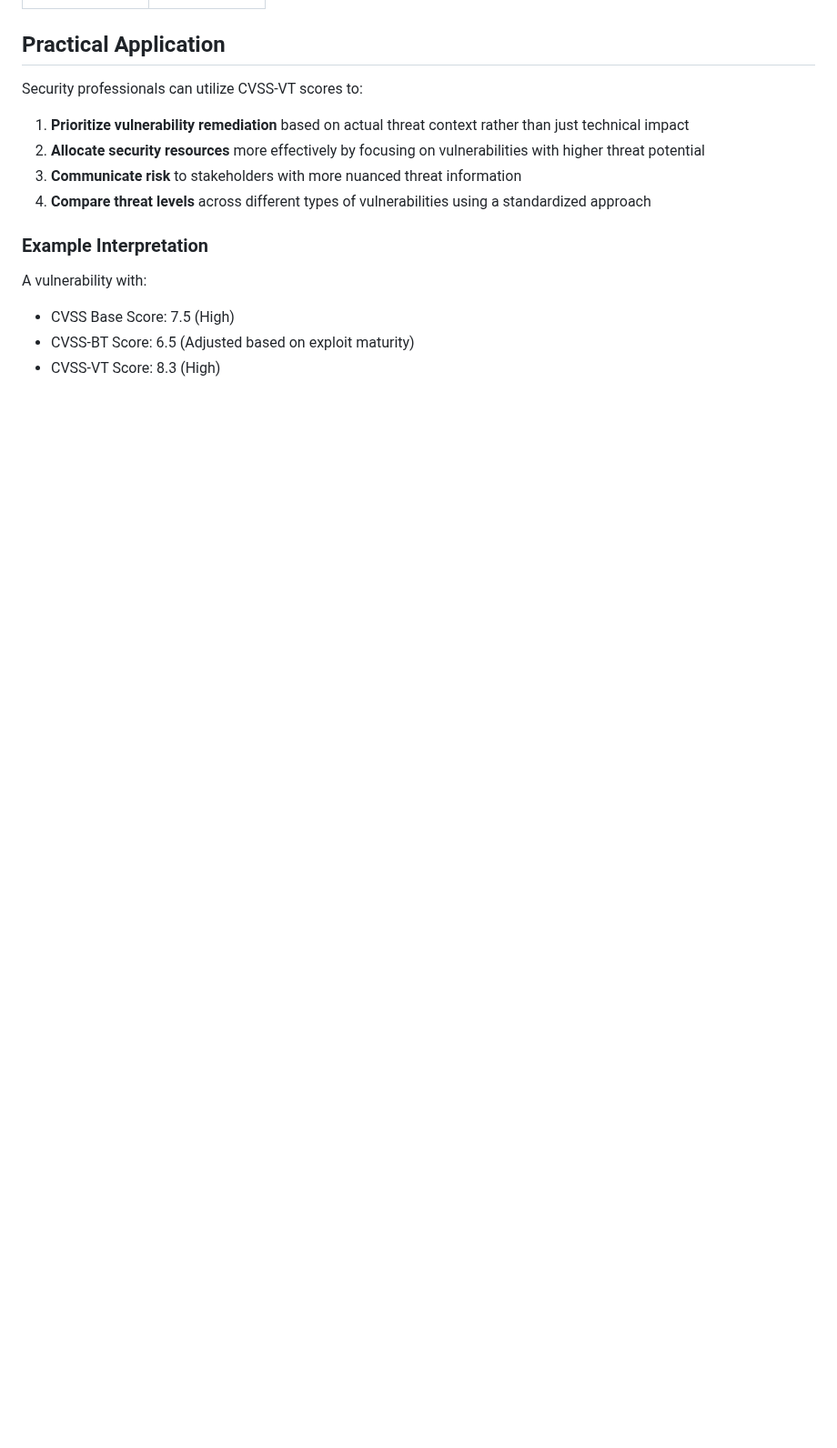
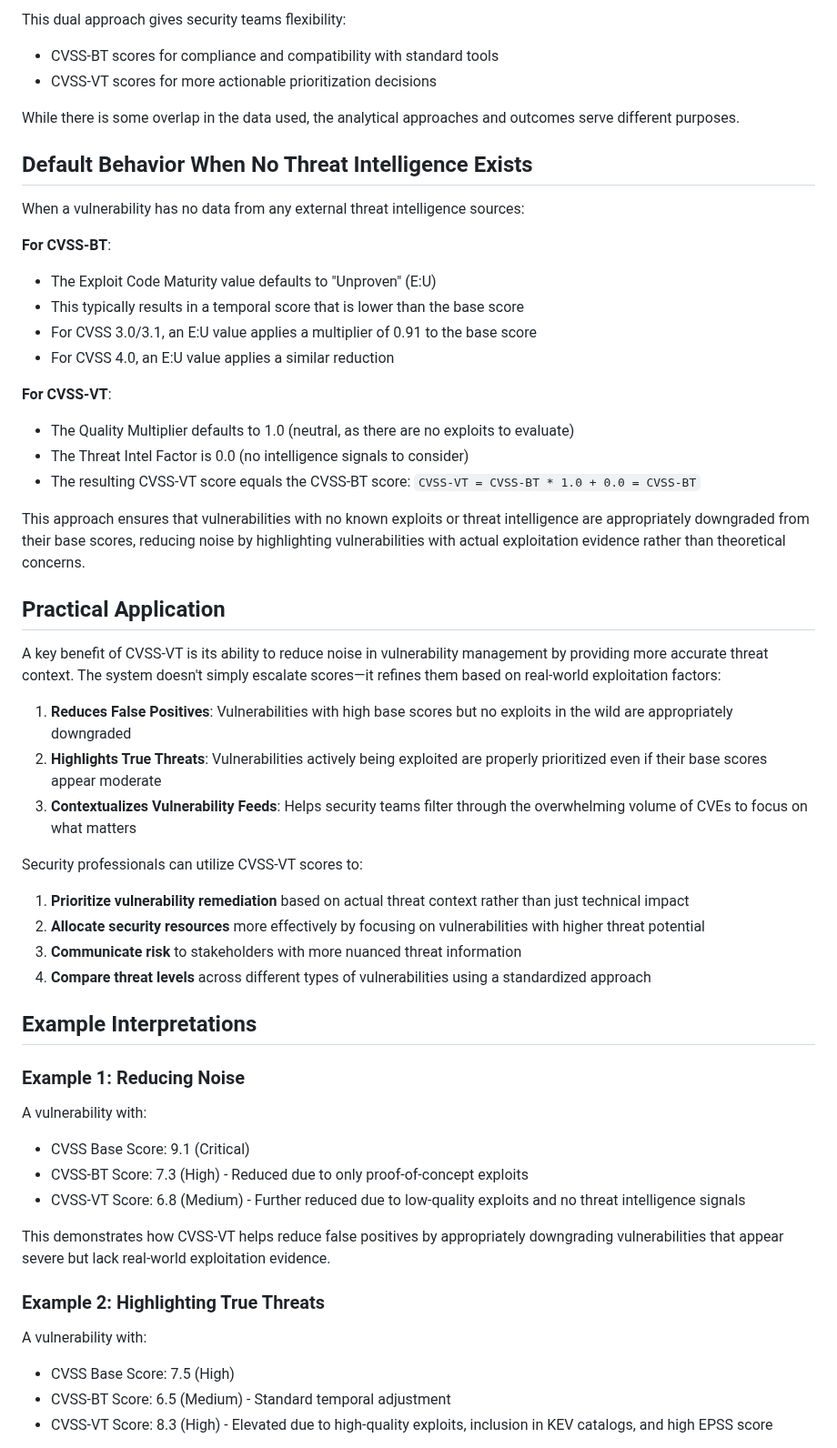
Before and after one commit to kston83/cvss-te, a Markdown page: README.md, the part around one of its changes. Shown at 91% size. Drawn GitHub-style; blank space fills up the shorter version.

```diff
--- a/README.md
+++ b/README.md
@@ -106,4 +136,33 @@ Where:
+This dual approach gives security teams flexibility:
+- CVSS-BT scores for compliance and compatibility with standard tools
+- CVSS-VT scores for more actionable prioritization decisions
+
+While there is some overlap in the data used, the analytical approaches and outcomes serve different purposes.
+
+## Default Behavior When No Threat Intelligence Exists
+
+When a vulnerability has no data from any external threat intelligence sources:
+
+**For CVSS-BT**:
+- The Exploit Code Maturity value defaults to "Unproven" (E:U)
+- This typically results in a temporal score that is lower than the base score
+- For CVSS 3.0/3.1, an E:U value applies a multiplier of 0.91 to the base score
+- For CVSS 4.0, an E:U value applies a similar reduction
+
+**For CVSS-VT**:
+- The Quality Multiplier defaults to 1.0 (neutral, as there are no exploits to evaluate)
+- The Threat Intel Factor is 0.0 (no intelligence signals to consider)
+- The resulting CVSS-VT score equals the CVSS-BT score: `CVSS-VT = CVSS-BT * 1.0 + 0.0 = CVSS-BT`
+
+This approach ensures that vulnerabilities with no known exploits or threat intelligence are appropriately downgraded from their base scores, reducing noise by highlighting vulnerabilities with actual exploitation evidence rather than theoretical concerns.
+
 ## Practical Application
+
+A key benefit of CVSS-VT is its ability to reduce noise in vulnerability management by providing more accurate threat context. The system doesn't simply escalate scores—it refines them based on real-world exploitation factors:
+
+1. **Reduces False Positives**: Vulnerabilities with high base scores but no exploits in the wild are appropriately downgraded
+2. **Highlights True Threats**: Vulnerabilities actively being exploited are properly prioritized even if their base scores appear moderate
+3. **Contextualizes Vulnerability Feeds**: Helps security teams filter through the overwhelming volume of CVEs to focus on what matters
 
 Security professionals can utilize CVSS-VT scores to:
 
@@ -112,10 +171,19 @@ Security professionals can utilize CVSS-VT scores to:
 3. **Communicate risk** to stakeholders with more nuanced threat information
 4. **Compare threat levels** across different types of vulnerabilities using a standardized approach
 
-### Example Interpretation
+## Example Interpretations
 
+### Example 1: Reducing Noise
+A vulnerability with:
+- CVSS Base Score: 9.1 (Critical)
+- CVSS-BT Score: 7.3 (High) - Reduced due to only proof-of-concept exploits
+- CVSS-VT Score: 6.8 (Medium) - Further reduced due to low-quality exploits and no threat intelligence signals
+
+This demonstrates how CVSS-VT helps reduce false positives by appropriately downgrading vulnerabilities that appear severe but lack real-world exploitation evidence.
+
+### Example 2: Highlighting True Threats
 A vulnerability with:
 - CVSS Base Score: 7.5 (High)
-- CVSS-BT Score: 6.5 (Adjusted based on exploit maturity)
-- CVSS-VT Score: 8.3 (High)
+- CVSS-BT Score: 6.5 (Medium) - Standard temporal adjustment
+- CVSS-VT Score: 8.3 (High) - Elevated due to high-quality exploits, inclusion in KEV catalogs, and high EPSS score
 
```
Also changed, not shown: other parts of README.md (+43 -5 lines).
